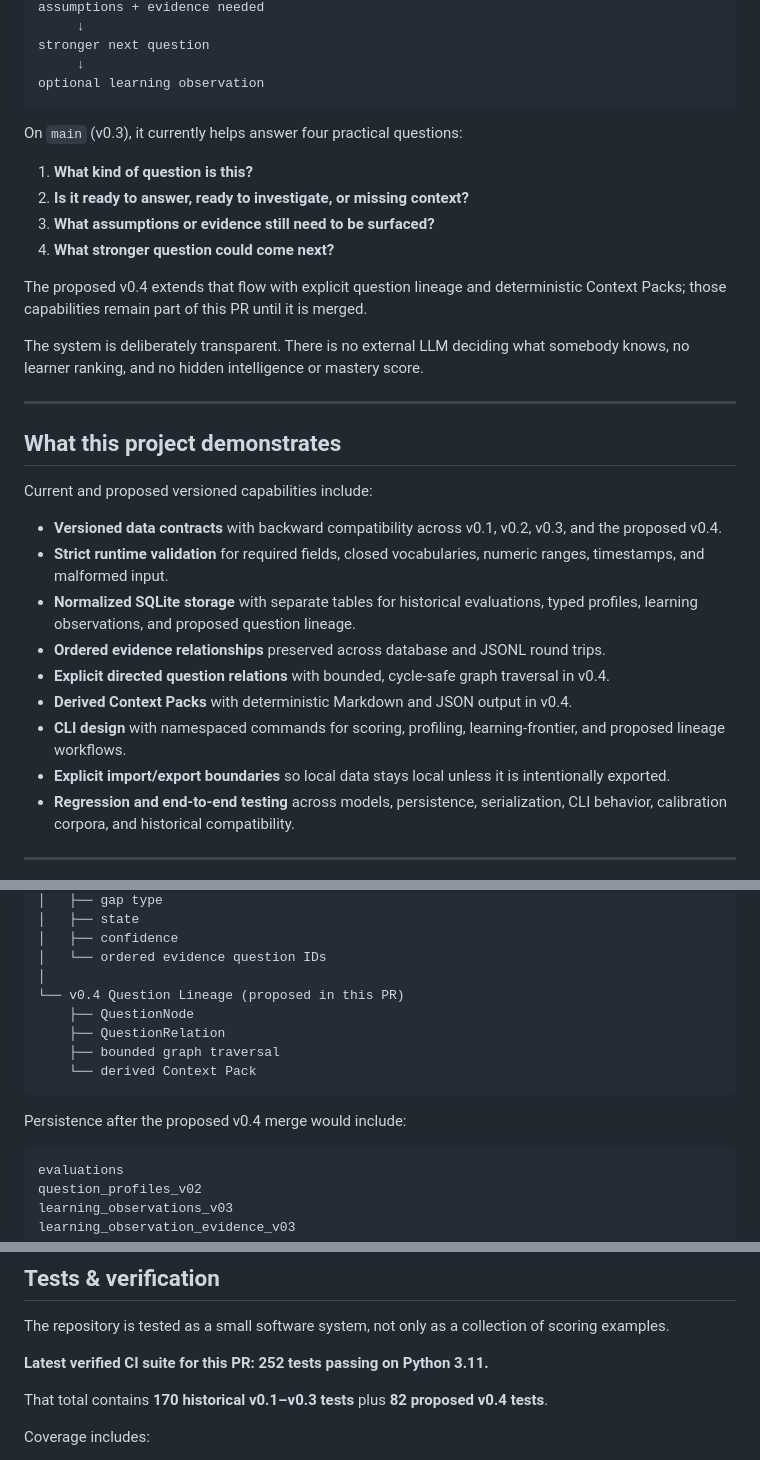
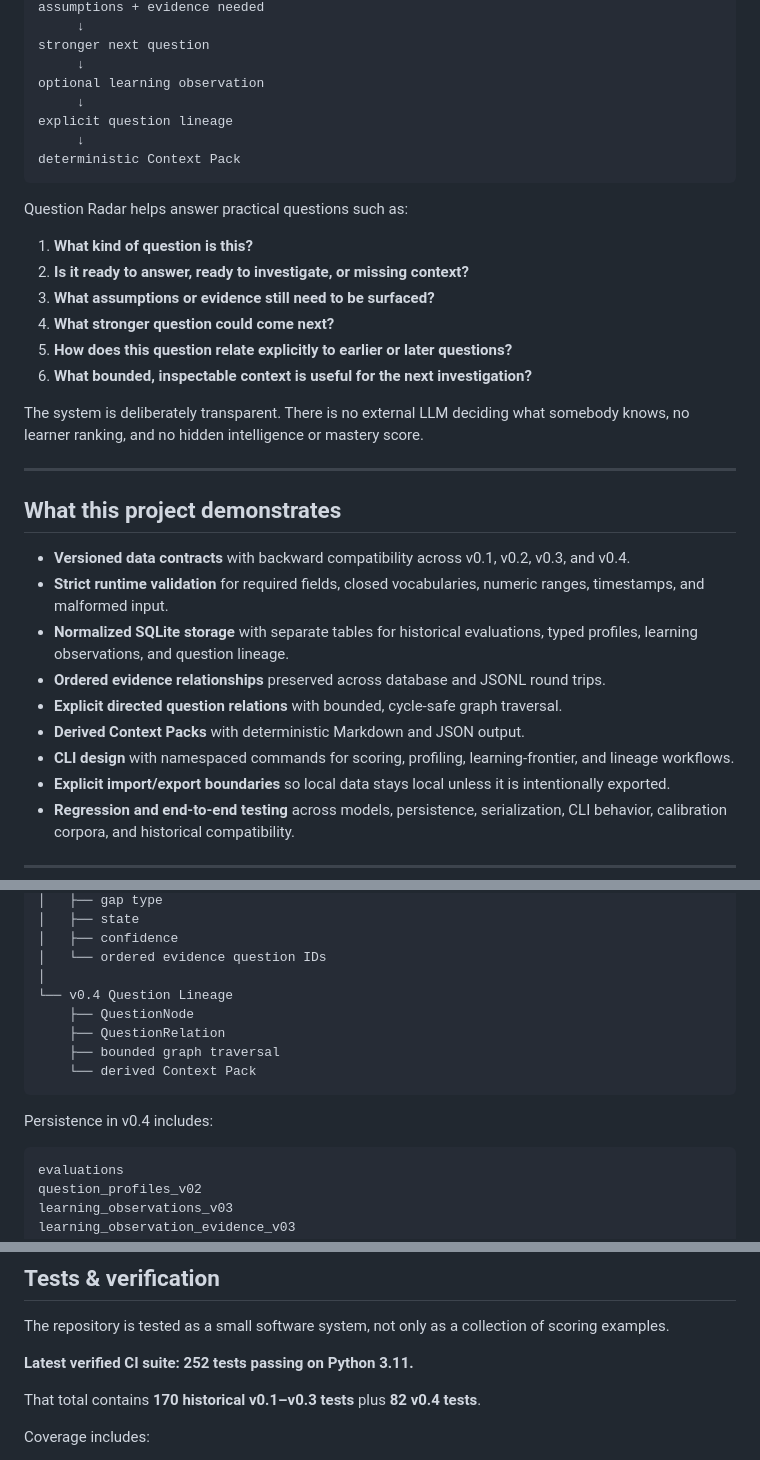
Before and after one commit to juanmanueltorres-creator/question-radar, a Markdown page: README.md, 3 parts joined by grey strips. Drawn GitHub-style.

Commit message:
docs: make README merge-ready for v0.4

````diff
--- a/README.md
+++ b/README.md
@@ -48,16 +47,20 @@ assumptions + evidence needed
 stronger next question
      ↓
 optional learning observation
+     ↓
+explicit question lineage
+     ↓
+deterministic Context Pack
 ```
 
-On `main` (v0.3), it currently helps answer four practical questions:
+Question Radar helps answer practical questions such as:
 
 1. **What kind of question is this?**
 2. **Is it ready to answer, ready to investigate, or missing context?**
 3. **What assumptions or evidence still need to be surfaced?**
 4. **What stronger question could come next?**
-
-The proposed v0.4 extends that flow with explicit question lineage and deterministic Context Packs; those capabilities remain part of this PR until it is merged.
+5. **How does this question relate explicitly to earlier or later questions?**
+6. **What bounded, inspectable context is useful for the next investigation?**
 
 The system is deliberately transparent. There is no external LLM deciding what somebody knows, no learner ranking, and no hidden intelligence or mastery score.
 
@@ -65,15 +68,13 @@ The system is deliberately transparent. There is no external LLM deciding what s
 
 ## What this project demonstrates
 
-Current and proposed versioned capabilities include:
-
-- **Versioned data contracts** with backward compatibility across v0.1, v0.2, v0.3, and the proposed v0.4.
+- **Versioned data contracts** with backward compatibility across v0.1, v0.2, v0.3, and v0.4.
 - **Strict runtime validation** for required fields, closed vocabularies, numeric ranges, timestamps, and malformed input.
-- **Normalized SQLite storage** with separate tables for historical evaluations, typed profiles, learning observations, and proposed question lineage.
+- **Normalized SQLite storage** with separate tables for historical evaluations, typed profiles, learning observations, and question lineage.
 - **Ordered evidence relationships** preserved across database and JSONL round trips.
-- **Explicit directed question relations** with bounded, cycle-safe graph traversal in v0.4.
-- **Derived Context Packs** with deterministic Markdown and JSON output in v0.4.
-- **CLI design** with namespaced commands for scoring, profiling, learning-frontier, and proposed lineage workflows.
+- **Explicit directed question relations** with bounded, cycle-safe graph traversal.
+- **Derived Context Packs** with deterministic Markdown and JSON output.
+- **CLI design** with namespaced commands for scoring, profiling, learning-frontier, and lineage workflows.
 - **Explicit import/export boundaries** so local data stays local unless it is intentionally exported.
 - **Regression and end-to-end testing** across models, persistence, serialization, CLI behavior, calibration corpora, and historical compatibility.
 
@@ -211,14 +212,14 @@ Question Radar
 │   ├── confidence
 │   └── ordered evidence question IDs
 │
-└── v0.4 Question Lineage (proposed in this PR)
+└── v0.4 Question Lineage
     ├── QuestionNode
     ├── QuestionRelation
     ├── bounded graph traversal
     └── derived Context Pack
 ```
 
-Persistence after the proposed v0.4 merge would include:
+Persistence in v0.4 includes:
 
 ```text
 evaluations
@@ -237,9 +238,9 @@ All versions can coexist in the same database without rewriting historical contr
 
 The repository is tested as a small software system, not only as a collection of scoring examples.
 
-**Latest verified CI suite for this PR: 252 tests passing on Python 3.11.**
+**Latest verified CI suite: 252 tests passing on Python 3.11.**
 
-That total contains **170 historical v0.1–v0.3 tests** plus **82 proposed v0.4 tests**.
+That total contains **170 historical v0.1–v0.3 tests** plus **82 v0.4 tests**.
 
 Coverage includes:
 
````
Also changed, not shown: other parts of README.md (+7 -8 lines).
